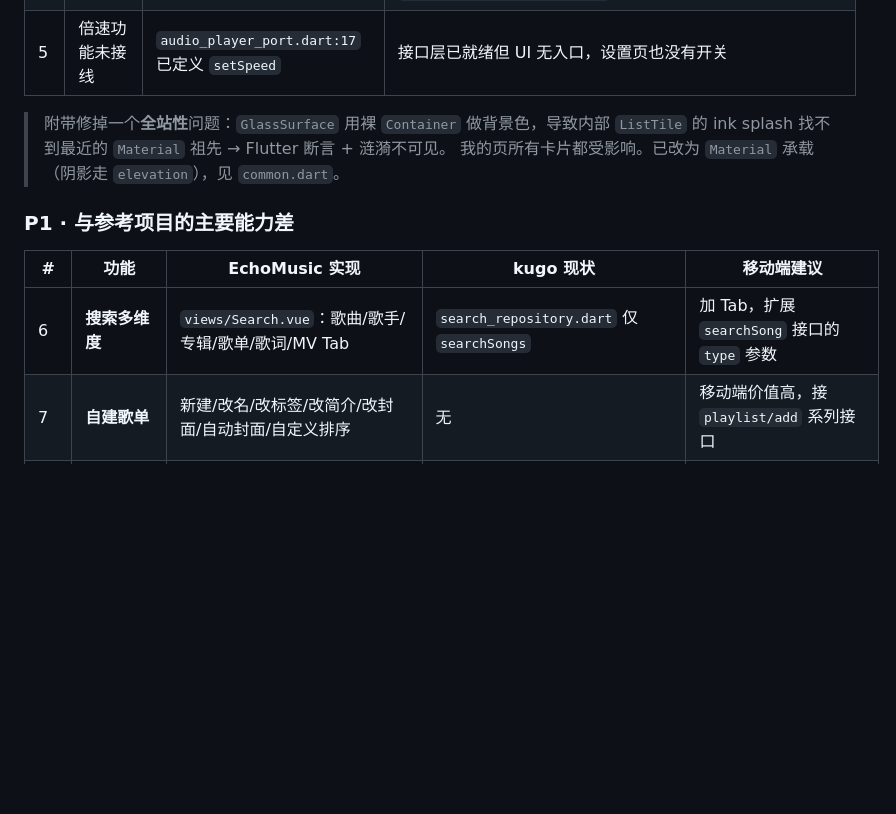
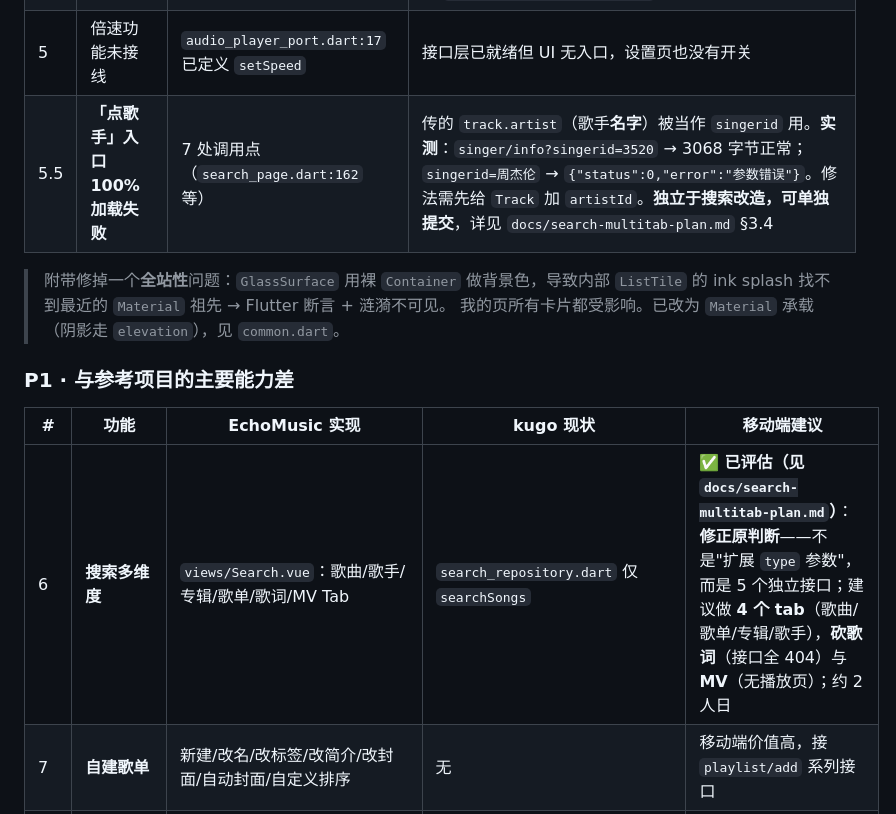
Before and after one commit to ZhengHaoF/kugoFlutter, a Markdown page: docs/gap-vs-echomusic.md, the part around the change. Rendered like a GitHub page; blank space fills up the shorter version.

```diff
--- a/docs/gap-vs-echomusic.md
+++ b/docs/gap-vs-echomusic.md
@@ -36,6 +36,7 @@
 | 3 | ~~「定时停止 / 音质设置 / 关于」不可点~~ | `profile_page.dart` | ✅ **已修（3327499）**：抽出 `shared/widgets/settings_pickers.dart` 共享给设置页与我的页；三个入口带当前值副标题；新增「关于」弹层 |
 | 4 | ~~「歌单」统计数字硬编码 `12`~~ | `profile_page.dart:133` | ✅ **已修（90bd379）两/三步走的第一步**：「我喜欢」已接本地真值；「最近播放」新增 `KugoDb.countHistory()` 走 SQL COUNT 取真值，未就绪显示 `—`；「歌单」仍为 `—` 占位（未登录显「需登录」，已登录显「待接入」）。**第二步**（接 `/user/playlist`）跟随 P1 #7 自建歌单一起做，详见 `docs/profile-stats-plan.md` |
 | 5 | 倍速功能未接线 | `audio_player_port.dart:17` 已定义 `setSpeed` | 接口层已就绪但 UI 无入口，设置页也没有开关 |
+| 5.5 | **「点歌手」入口 100% 加载失败** | 7 处调用点（`search_page.dart:162` 等） | 传的 `track.artist`（歌手**名字**）被当作 `singerid` 用。**实测**：`singer/info?singerid=3520` → 3068 字节正常；`singerid=周杰伦` → `{"status":0,"error":"参数错误"}`。修法需先给 `Track` 加 `artistId`。**独立于搜索改造，可单独提交**，详见 `docs/search-multitab-plan.md` §3.4 |
 
 > 附带修掉一个**全站性**问题：`GlassSurface` 用裸 `Container` 做背景色，导致内部
 > `ListTile` 的 ink splash 找不到最近的 `Material` 祖先 → Flutter 断言 + 涟漪不可见。
@@ -45,7 +46,7 @@
 
 | # | 功能 | EchoMusic 实现 | kugo 现状 | 移动端建议 |
 | --- | --- | --- | --- | --- |
-| 6 | **搜索多维度** | `views/Search.vue`：歌曲/歌手/专辑/歌单/歌词/MV Tab | `search_repository.dart` 仅 `searchSongs` | 加 Tab，扩展 `searchSong` 接口的 `type` 参数 |
+| 6 | **搜索多维度** | `views/Search.vue`：歌曲/歌手/专辑/歌单/歌词/MV Tab | `search_repository.dart` 仅 `searchSongs` | ✅ **已评估（见 `docs/search-multitab-plan.md`）**：**修正原判断**——不是"扩展 `type` 参数"，而是 5 个独立接口；建议做 **4 个 tab**（歌曲/歌单/专辑/歌手），**砍歌词**（接口全 404）与 **MV**（无播放页）；约 2 人日 |
 | 7 | **自建歌单** | 新建/改名/改标签/改简介/改封面/自动封面/自定义排序 | 无 | 移动端价值高，接 `playlist/add` 系列接口 |
 | 8 | **收藏/订阅落库** | 歌单收藏、专辑收藏、歌手关注 | 只有「喜欢」一首歌（本地 + `/likes`） | 补齐 `playlist/subscribe`、`album/collect` 等 |
 | 9 | **评论写入** | 发评论、查看楼层、回复指定评论 | 只读列表（`song_detail_page.dart:260`） | 可后置，但移动端发评体验天然更好 |
```
Also changed, not shown: docs/search-multitab-plan.md (added, +408 -0 lines).
